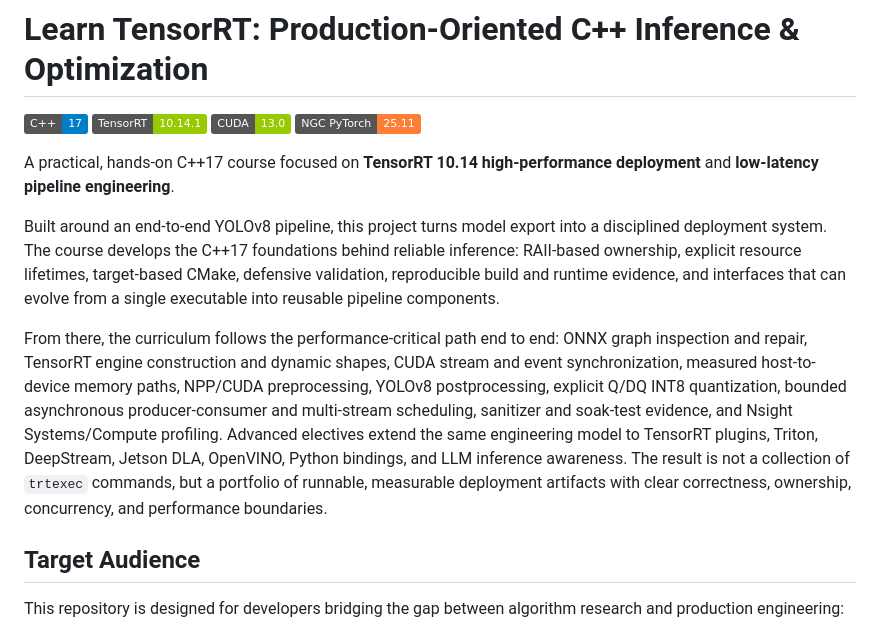
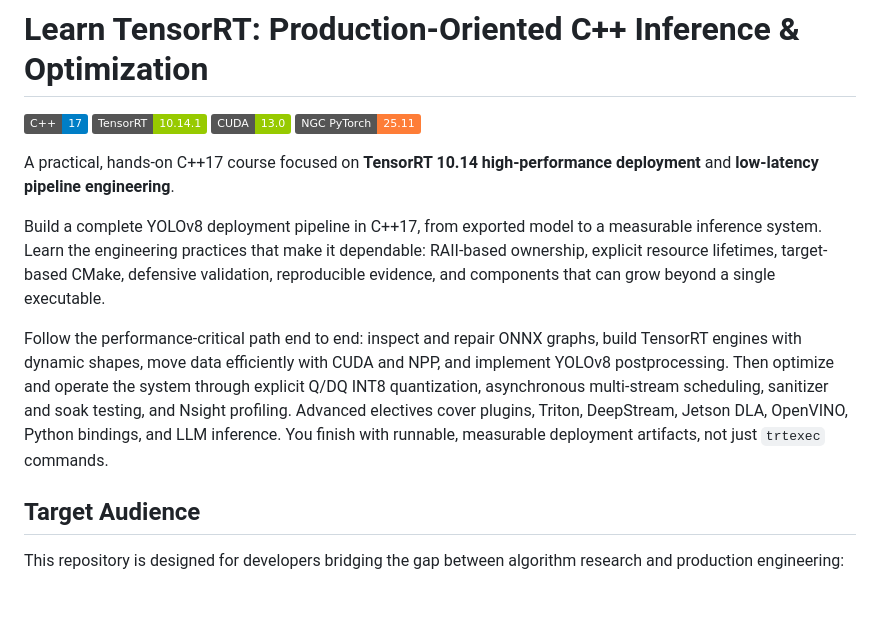
Before and after one commit to Parker-Lyu/Learn-TensorRT, a Markdown page: README.md, the part around the change. GitHub-like rendering; badges without logos; blank space fills up the shorter version.

Commit message:
docs: tighten course introduction

```diff
--- a/README.md
+++ b/README.md
@@ -8,21 +8,17 @@
 A practical, hands-on C++17 course focused on **TensorRT 10.14 high-performance deployment** and
 **low-latency pipeline engineering**.
 
-Built around an end-to-end YOLOv8 pipeline, this project turns model export into a disciplined
-deployment system. The course develops the C++17 foundations behind reliable inference: RAII-based
-ownership, explicit resource lifetimes, target-based CMake, defensive validation, reproducible
-build and runtime evidence, and interfaces that can evolve from a single executable into reusable
-pipeline components.
+Build a complete YOLOv8 deployment pipeline in C++17, from exported model to a measurable inference
+system. Learn the engineering practices that make it dependable: RAII-based ownership, explicit
+resource lifetimes, target-based CMake, defensive validation, reproducible evidence, and components
+that can grow beyond a single executable.
 
-From there, the curriculum follows the performance-critical path end to end: ONNX graph inspection
-and repair, TensorRT engine construction and dynamic shapes, CUDA stream and event synchronization,
-measured host-to-device memory paths, NPP/CUDA preprocessing, YOLOv8 postprocessing, explicit Q/DQ
-INT8 quantization, bounded asynchronous producer-consumer and multi-stream scheduling, sanitizer
-and soak-test evidence, and Nsight Systems/Compute profiling. Advanced electives extend the same
-engineering model to TensorRT plugins, Triton, DeepStream, Jetson DLA, OpenVINO, Python bindings,
-and LLM inference awareness. The result is not a collection of `trtexec` commands, but a portfolio
-of runnable, measurable deployment artifacts with clear correctness, ownership, concurrency, and
-performance boundaries.
+Follow the performance-critical path end to end: inspect and repair ONNX graphs, build TensorRT
+engines with dynamic shapes, move data efficiently with CUDA and NPP, and implement YOLOv8
+postprocessing. Then optimize and operate the system through explicit Q/DQ INT8 quantization,
+asynchronous multi-stream scheduling, sanitizer and soak testing, and Nsight profiling. Advanced
+electives cover plugins, Triton, DeepStream, Jetson DLA, OpenVINO, Python bindings, and LLM
+inference. You finish with runnable, measurable deployment artifacts, not just `trtexec` commands.
 
 
 ## Target Audience
```
